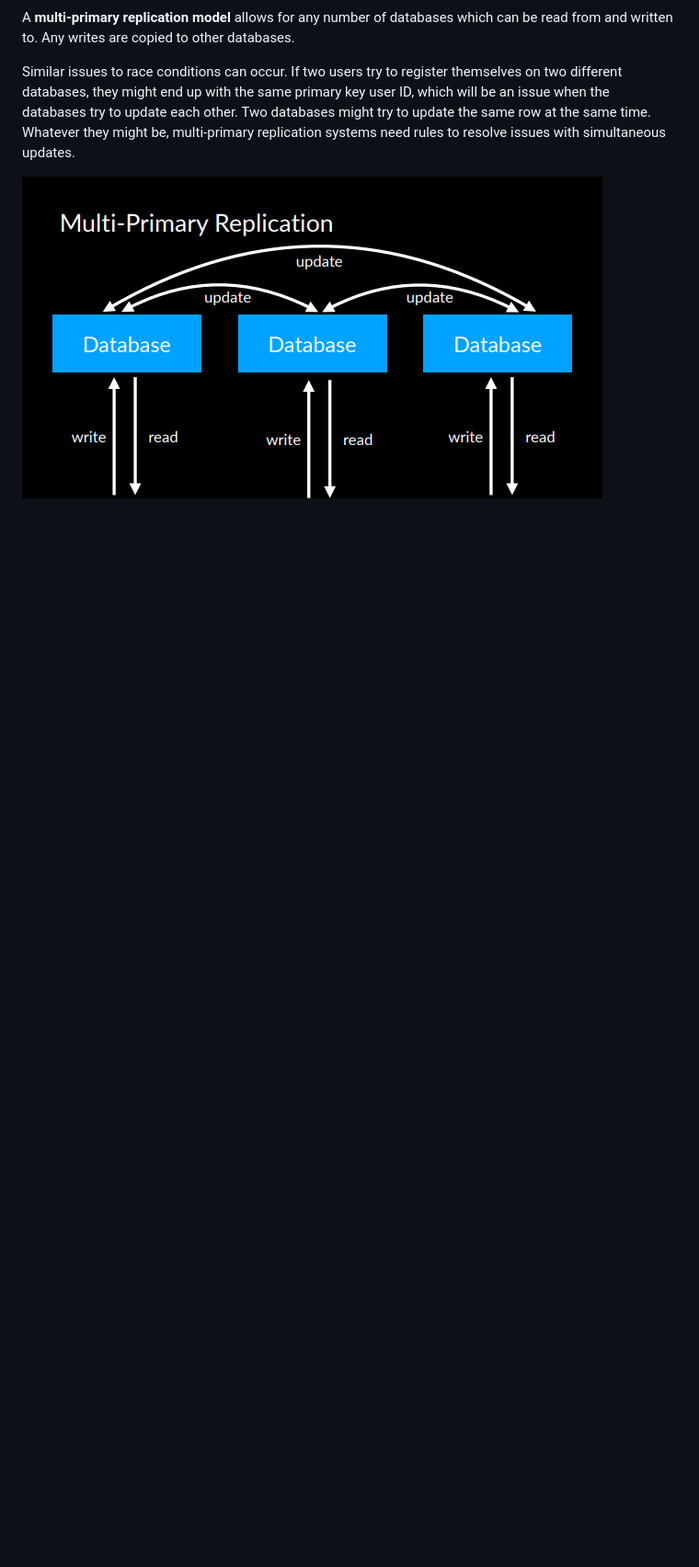
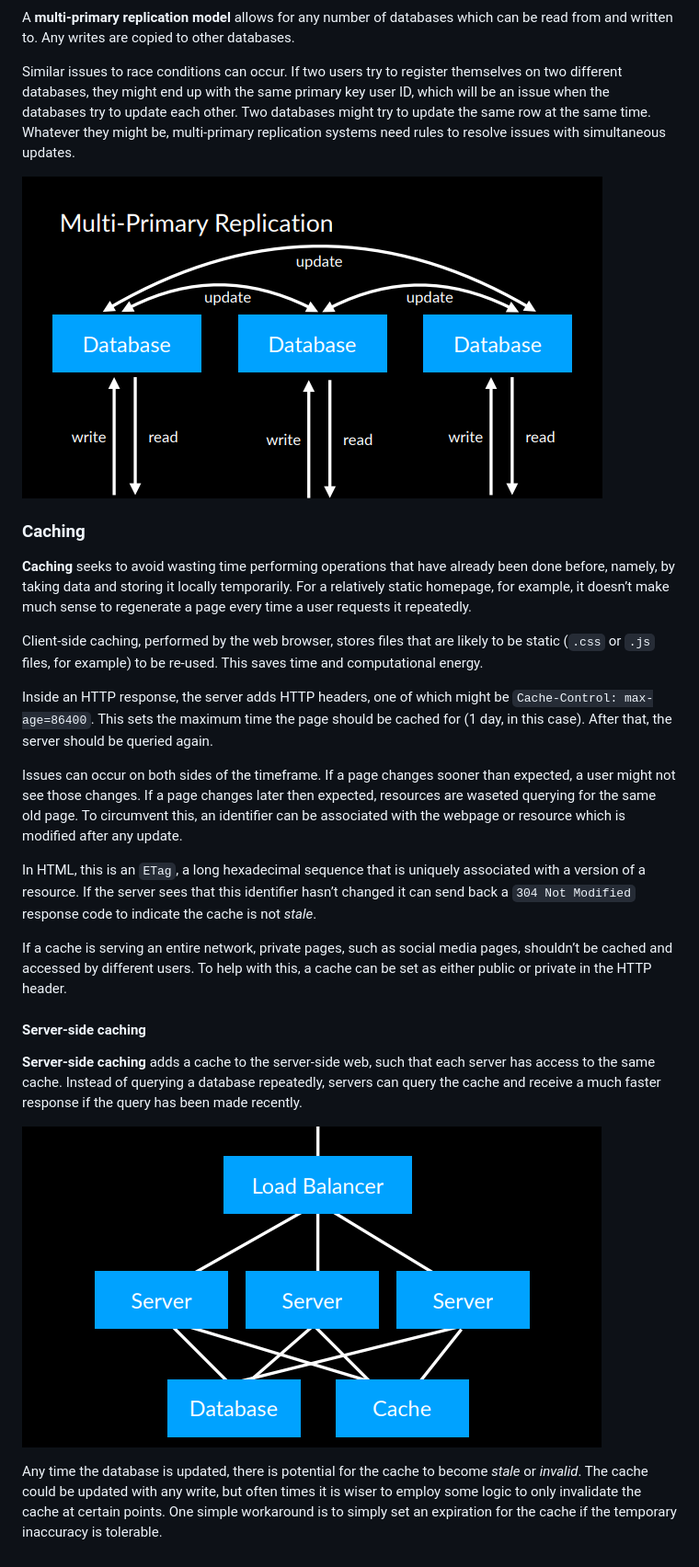
Before and after one commit to EIndriksons/CS50W, a Markdown page: lecture10/README.md, the part around the change. Shown: that part at 92% size. Rendered like a GitHub page; pictures changed too: lecture10/img/7-server-side-cache.png (added); blank space fills up the shorter version.

Commit message:
Lecture 10 Notes about Scalabity & Caching

```diff
--- a/lecture10/README.md
+++ b/lecture10/README.md
@@ -78,3 +78,24 @@ A **multi-primary replication model** allows for any number of databases which c
 Similar issues to race conditions can occur. If two users try to register themselves on two different databases, they might end up with the same primary key user ID, which will be an issue when the databases try to update each other. Two databases might try to update the same row at the same time. Whatever they might be, multi-primary replication systems need rules to resolve issues with simultaneous updates.
 
 ![Multi-primary replication model](img/6-multi.png)
+
+### Caching
+**Caching** seeks to avoid wasting time performing operations that have already been done before, namely, by taking data and storing it locally temporarily. For a relatively static homepage, for example, it doesn’t make much sense to regenerate a page every time a user requests it repeatedly.
+
+Client-side caching, performed by the web browser, stores files that are likely to be static (`.css` or `.js` files, for example) to be re-used. This saves time and computational energy.
+
+Inside an HTTP response, the server adds HTTP headers, one of which might be `Cache-Control: max-age=86400`. This sets the maximum time the page should be cached for (1 day, in this case). After that, the server should be queried again.
+
+Issues can occur on both sides of the timeframe. If a page changes sooner than expected, a user might not see those changes. If a page changes later then expected, resources are waseted querying for the same old page. To circumvent this, an identifier can be associated with the webpage or resource which is modified after any update.
+
+In HTML, this is an `ETag`, a long hexadecimal sequence that is uniquely associated with a version of a resource. If the server sees that this identifier hasn’t changed it can send back a `304 Not Modified` response code to indicate the cache is not *stale*.
+
+If a cache is serving an entire network, private pages, such as social media pages, shouldn’t be cached and accessed by different users. To help with this, a cache can be set as either public or private in the HTTP header.
+
+
+#### Server-side caching
+**Server-side caching** adds a cache to the server-side web, such that each server has access to the same cache. Instead of querying a database repeatedly, servers can query the cache and receive a much faster response if the query has been made recently.
+
+![Server-side caching](img/7-server-side-cache.png)
+
+Any time the database is updated, there is potential for the cache to become *stale* or *invalid*. The cache could be updated with any write, but often times it is wiser to employ some logic to only invalidate the cache at certain points. One simple workaround is to simply set an expiration for the cache if the temporary inaccuracy is tolerable.
```
